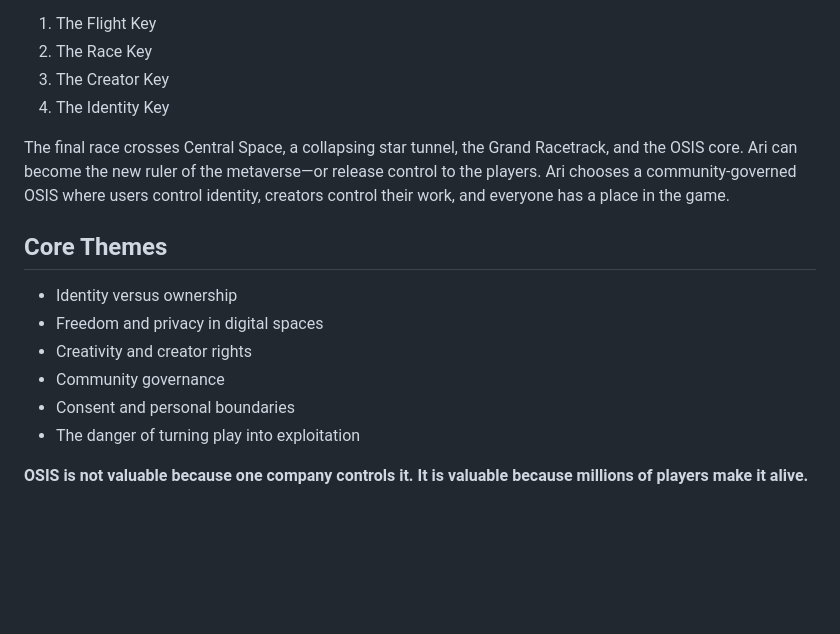
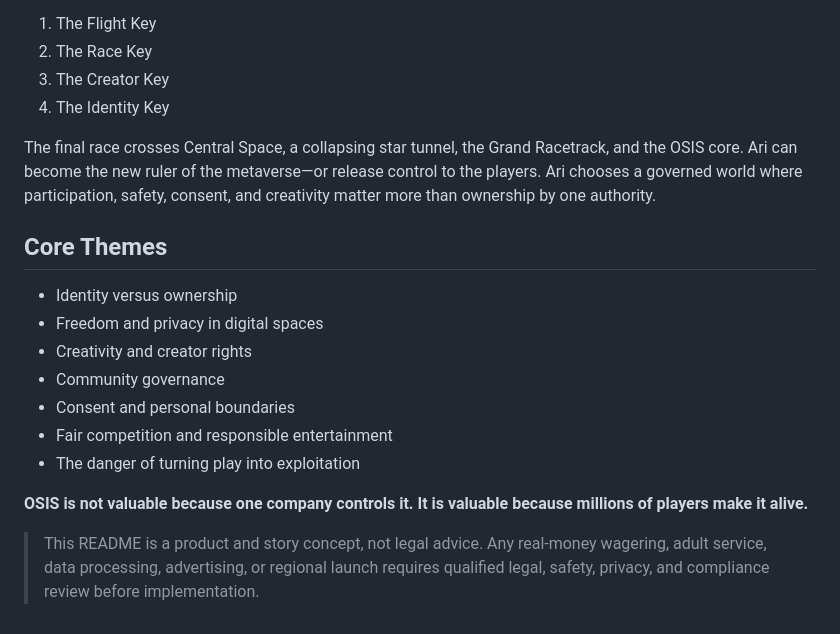
Before and after one commit to waskahativan2-wq/Metaverse, a Markdown page: README.md, the part around one of its changes. Rendered like a GitHub page; blank space fills up the shorter version.

```diff
--- a/README.md
+++ b/README.md
@@ -48,7 +104,7 @@ Ari's team must collect four keys across OSIS:
 3. The Creator Key
 4. The Identity Key
 
-The final race crosses Central Space, a collapsing star tunnel, the Grand Racetrack, and the OSIS core. Ari can become the new ruler of the metaverse—or release control to the players. Ari chooses a community-governed OSIS where users control identity, creators control their work, and everyone has a place in the game.
+The final race crosses Central Space, a collapsing star tunnel, the Grand Racetrack, and the OSIS core. Ari can become the new ruler of the metaverse—or release control to the players. Ari chooses a governed world where participation, safety, consent, and creativity matter more than ownership by one authority.
 
 ## Core Themes
 
@@ -57,6 +113,9 @@ The final race crosses Central Space, a collapsing star tunnel, the Grand Racetr
 - Creativity and creator rights
 - Community governance
 - Consent and personal boundaries
+- Fair competition and responsible entertainment
 - The danger of turning play into exploitation
 
 **OSIS is not valuable because one company controls it. It is valuable because millions of players make it alive.**
+
+> This README is a product and story concept, not legal advice. Any real-money wagering, adult service, data processing, advertising, or regional launch requires qualified legal, safety, privacy, and compliance review before implementation.
```
Also changed, not shown: other parts of README.md (+61 -5 lines).
